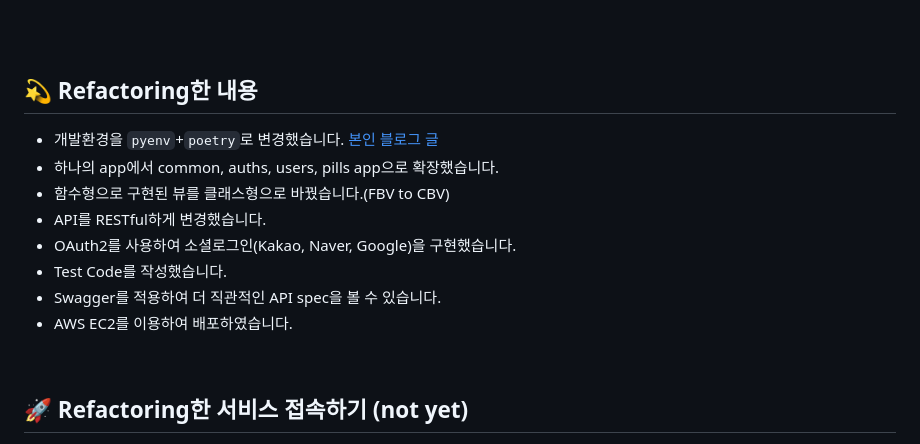
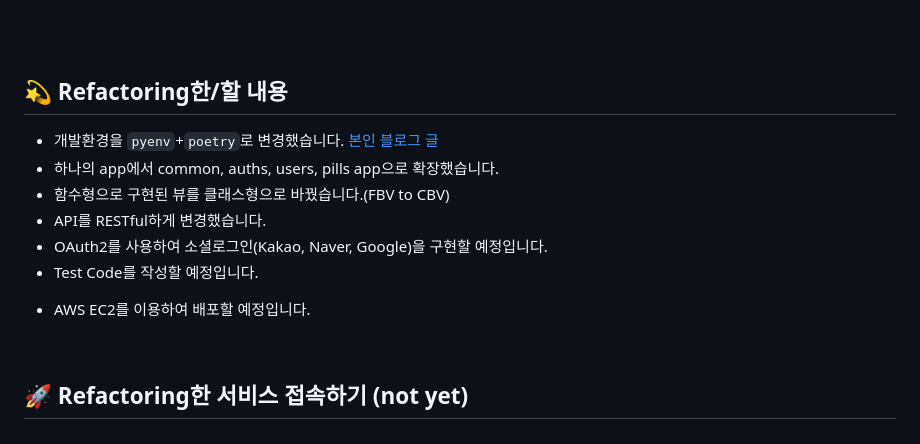
Before and after one commit to mathtkang/refactoring-igemoyag-api, a Markdown page: README.md, the part around the change. Drawn GitHub-style.

```diff
--- a/README.md
+++ b/README.md
@@ -13,15 +13,15 @@
 <br>
 <br>
 
-## 💫 Refactoring한 내용
+## 💫 Refactoring한/할 내용
 - 개발환경을 `pyenv`+`poetry`로 변경했습니다. [본인 블로그 글](https://kkangsg.tistory.com/108)
 - 하나의 app에서 common, auths, users, pills app으로 확장했습니다.
 - 함수형으로 구현된 뷰를 클래스형으로 바꿨습니다.(FBV to CBV)
 - API를 RESTful하게 변경했습니다.
-- OAuth2를 사용하여 소셜로그인(Kakao, Naver, Google)을 구현했습니다.
-- Test Code를 작성했습니다.
-- Swagger를 적용하여 더 직관적인 API spec을 볼 수 있습니다.
-- AWS EC2를 이용하여 배포하였습니다.
+- OAuth2를 사용하여 소셜로그인(Kakao, Naver, Google)을 구현할 예정입니다.
+- Test Code를 작성할 예정입니다.
+<!-- - Swagger를 적용하여 더 직관적인 API spec을 볼 수 있습니다. -->
+- AWS EC2를 이용하여 배포할 예정입니다.
 
 <br>
 
```
